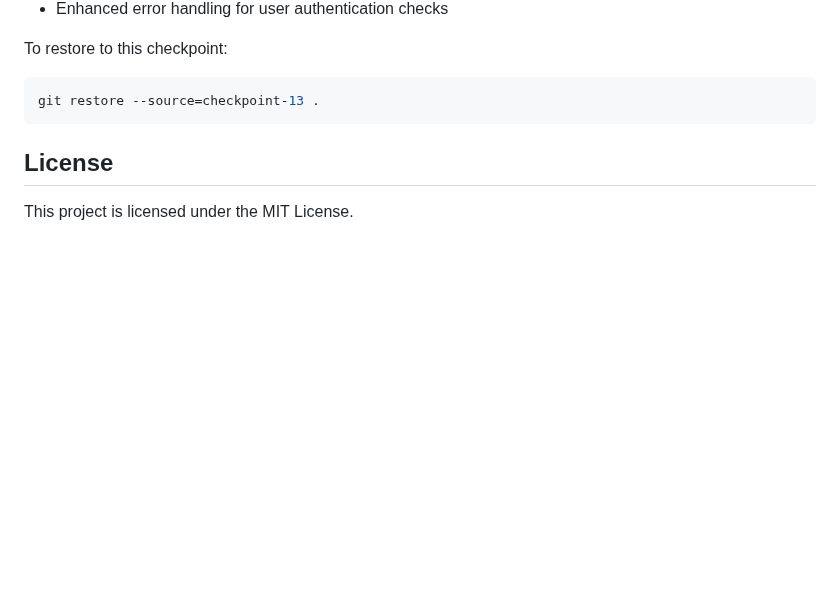
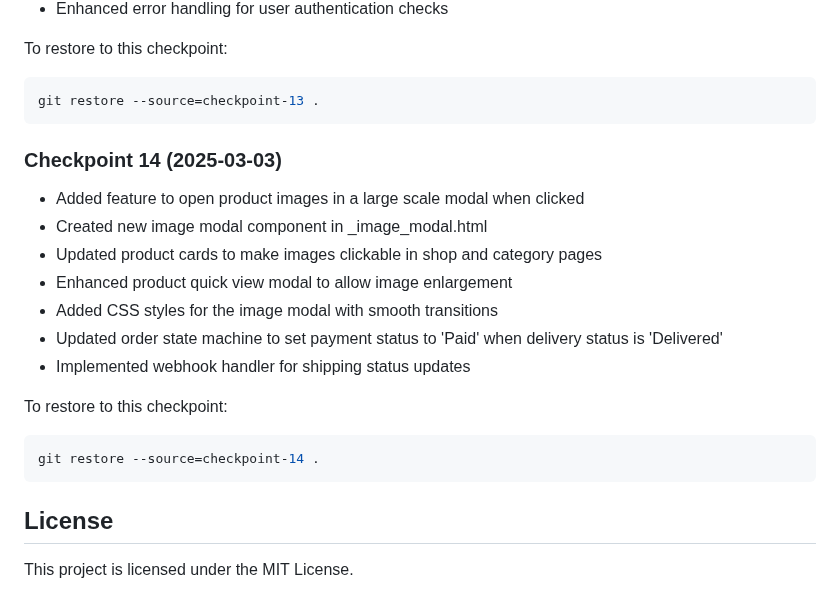
Before and after one commit to engziada/flask_ecommerce, a Markdown page: README.md, the part around one of its changes. GitHub-like rendering; blank space fills up the shorter version.

Commit message:
Checkpoint 14: Added image modal feature and updated order state machine

````diff
--- a/README.md
+++ b/README.md
@@ -273,6 +273,20 @@ To restore to this checkpoint:
 git restore --source=checkpoint-13 .
 ```
 
+### Checkpoint 14 (2025-03-03)
+- Added feature to open product images in a large scale modal when clicked
+- Created new image modal component in _image_modal.html
+- Updated product cards to make images clickable in shop and category pages
+- Enhanced product quick view modal to allow image enlargement
+- Added CSS styles for the image modal with smooth transitions
+- Updated order state machine to set payment status to 'Paid' when delivery status is 'Delivered'
+- Implemented webhook handler for shipping status updates
+
+To restore to this checkpoint:
+```bash
+git restore --source=checkpoint-14 .
+```
+
 ## License
 
 This project is licensed under the MIT License.
````
Also changed, not shown: other parts of README.md (+1 -1 lines).
